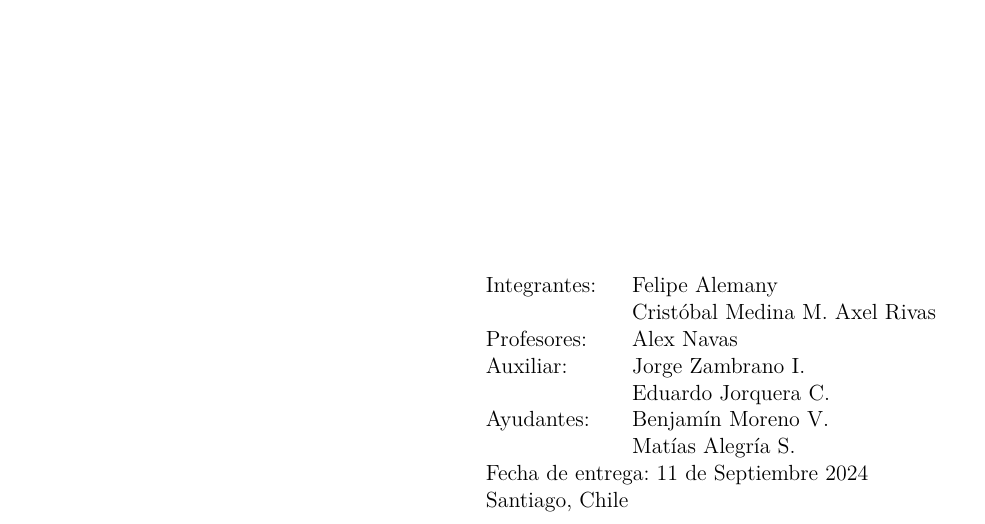
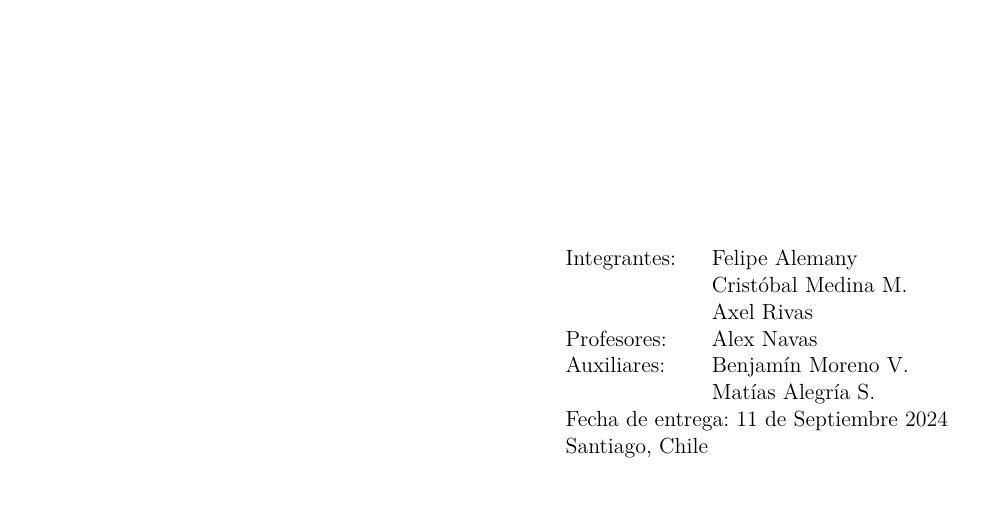
Before and after one commit to krztvlmedina/control_microrredes, a LaTeX thesis (Tarea 1/report/main.tex): part of page 1 of 3, cut so that both start at the same text, the shorter picture padded with empty space. Compiled offline with pdfLaTeX; a missing font is replaced by an installed copy or a similar font; a LaTeX package or settings file that is missing is left out.

Commit message:
fix: espaciado.

```diff
--- a/Tarea 1/report/main.tex
+++ b/Tarea 1/report/main.tex
@@ -35,19 +35,14 @@
 	Integrantes:
 	& \begin{tabular}[t]{l}
 		Felipe Alemany \\
-		Cristóbal Medina M.
+		Cristóbal Medina M. \\
 		Axel Rivas
 	\end{tabular} \\
 	Profesores:
 	& \begin{tabular}[t]{l}
 		Alex Navas\\
 	\end{tabular} \\
-	Auxiliar:
-	& \begin{tabular}[t]{l}
-		Jorge Zambrano I.\\
-		Eduardo Jorquera C.
-	\end{tabular} \\
-	Ayudantes:
+	Auxiliares:
 	& \begin{tabular}[t]{l}
 		Benjamín Moreno V. \\
 		Matías Alegría S.\\
```
